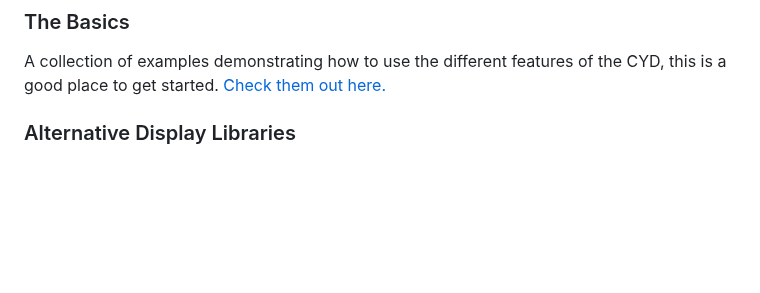
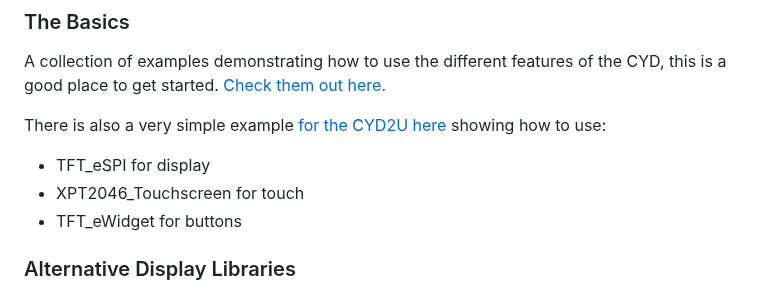
Before and after one commit to witnessmenow/ESP32-Cheap-Yellow-Display, a Markdown page: README.md, the part around the change. GitHub-like rendering; blank space fills up the shorter version.

Commit message:
Add link to Cyd2U example to README.md

```diff
--- a/README.md
+++ b/README.md
@@ -53,6 +53,11 @@ For details on how to get started with your CYD, please check out the [Setup and
 ### The Basics
 
 A collection of examples demonstrating how to use the different features of the CYD, this is a good place to get started. [Check them out here.](/Examples/Basics)
+
+There is also a very simple example [for the CYD2U here](https://github.com/SzymonPriv/CydExample) showing how to use:
+- TFT_eSPI for display
+- XPT2046_Touchscreen for touch
+- TFT_eWidget for buttons
 
 ### Alternative Display Libraries
 
```
